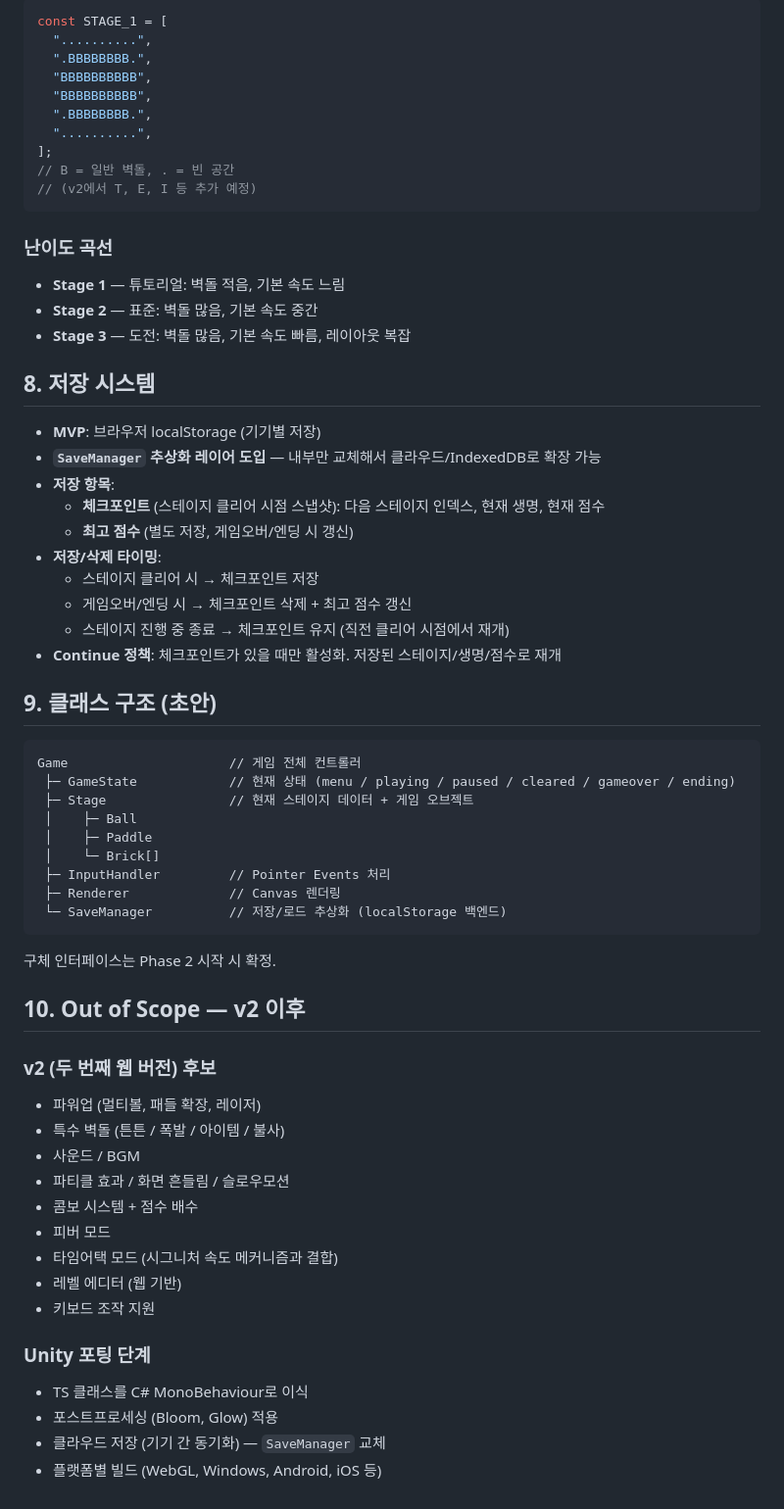
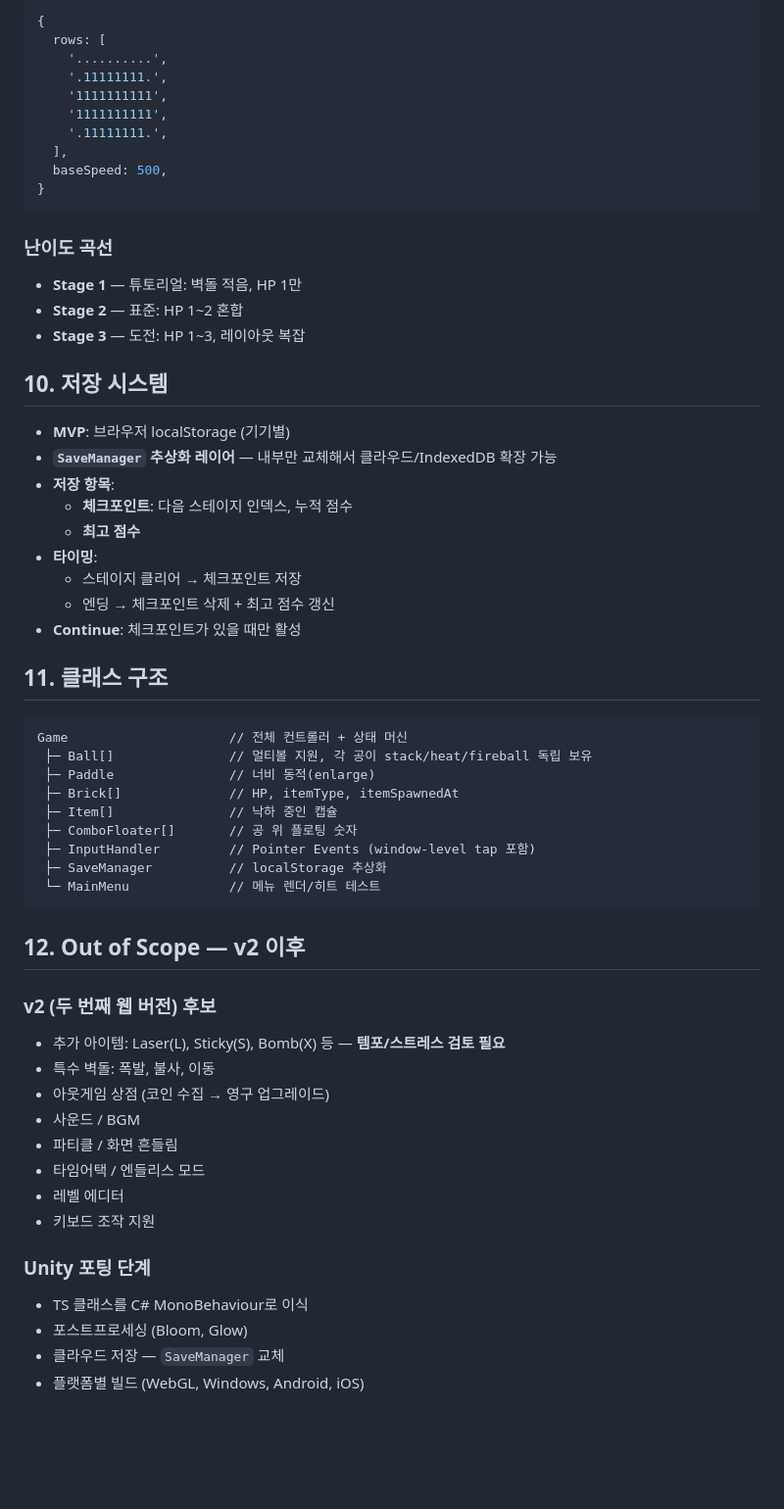
Before and after one commit to Yeohyundong/arkanoid, a Markdown page: design.md, the part around one of its changes. Shown at 98% size. Rendered like a GitHub page; blank space fills up the shorter version.

````diff
--- a/design.md
+++ b/design.md
@@ -110,66 +141,62 @@
 
 ```typescript
-const STAGE_1 = [
-  "..........",
-  ".BBBBBBBB.",
-  "BBBBBBBBBB",
-  "BBBBBBBBBB",
-  ".BBBBBBBB.",
-  "..........",
-];
-// B = 일반 벽돌, . = 빈 공간
-// (v2에서 T, E, I 등 추가 예정)
+{
+  rows: [
+    '..........',
+    '.11111111.',
+    '1111111111',
+    '1111111111',
+    '.11111111.',
+  ],
+  baseSpeed: 500,
+}
 ```
 
 ### 난이도 곡선
-- **Stage 1** — 튜토리얼: 벽돌 적음, 기본 속도 느림
-- **Stage 2** — 표준: 벽돌 많음, 기본 속도 중간
-- **Stage 3** — 도전: 벽돌 많음, 기본 속도 빠름, 레이아웃 복잡
+- **Stage 1** — 튜토리얼: 벽돌 적음, HP 1만
+- **Stage 2** — 표준: HP 1~2 혼합
+- **Stage 3** — 도전: HP 1~3, 레이아웃 복잡
 
-## 8. 저장 시스템
+## 10. 저장 시스템
 
-- **MVP**: 브라우저 localStorage (기기별 저장)
-- **`SaveManager` 추상화 레이어 도입** — 내부만 교체해서 클라우드/IndexedDB로 확장 가능
+- **MVP**: 브라우저 localStorage (기기별)
+- **`SaveManager` 추상화 레이어** — 내부만 교체해서 클라우드/IndexedDB 확장 가능
 - **저장 항목**:
-  - **체크포인트** (스테이지 클리어 시점 스냅샷): 다음 스테이지 인덱스, 현재 생명, 현재 점수
-  - **최고 점수** (별도 저장, 게임오버/엔딩 시 갱신)
-- **저장/삭제 타이밍**:
-  - 스테이지 클리어 시 → 체크포인트 저장
-  - 게임오버/엔딩 시 → 체크포인트 삭제 + 최고 점수 갱신
-  - 스테이지 진행 중 종료 → 체크포인트 유지 (직전 클리어 시점에서 재개)
-- **Continue 정책**: 체크포인트가 있을 때만 활성화. 저장된 스테이지/생명/점수로 재개
+  - **체크포인트**: 다음 스테이지 인덱스, 누적 점수
+  - **최고 점수**
+- **타이밍**:
+  - 스테이지 클리어 → 체크포인트 저장
+  - 엔딩 → 체크포인트 삭제 + 최고 점수 갱신
+- **Continue**: 체크포인트가 있을 때만 활성
 
-## 9. 클래스 구조 (초안)
+## 11. 클래스 구조
 
 ```
-Game                     // 게임 전체 컨트롤러
- ├─ GameState            // 현재 상태 (menu / playing / paused / cleared / gameover / ending)
- ├─ Stage                // 현재 스테이지 데이터 + 게임 오브젝트
- │    ├─ Ball
- │    ├─ Paddle
- │    └─ Brick[]
- ├─ InputHandler         // Pointer Events 처리
- ├─ Renderer             // Canvas 렌더링
- └─ SaveManager          // 저장/로드 추상화 (localStorage 백엔드)
+Game                     // 전체 컨트롤러 + 상태 머신
+ ├─ Ball[]               // 멀티볼 지원, 각 공이 stack/heat/fireball 독립 보유
+ ├─ Paddle               // 너비 동적(enlarge)
+ ├─ Brick[]              // HP, itemType, itemSpawnedAt
+ ├─ Item[]               // 낙하 중인 캡슐
+ ├─ ComboFloater[]       // 공 위 플로팅 숫자
+ ├─ InputHandler         // Pointer Events (window-level tap 포함)
+ ├─ SaveManager          // localStorage 추상화
+ └─ MainMenu             // 메뉴 렌더/히트 테스트
 ```
 
-구체 인터페이스는 Phase 2 시작 시 확정.
-
-## 10. Out of Scope — v2 이후
+## 12. Out of Scope — v2 이후
 
 ### v2 (두 번째 웹 버전) 후보
-- 파워업 (멀티볼, 패들 확장, 레이저)
-- 특수 벽돌 (튼튼 / 폭발 / 아이템 / 불사)
+- 추가 아이템: Laser(L), Sticky(S), Bomb(X) 등 — **템포/스트레스 검토 필요**
+- 특수 벽돌: 폭발, 불사, 이동
+- 아웃게임 상점 (코인 수집 → 영구 업그레이드)
 - 사운드 / BGM
-- 파티클 효과 / 화면 흔들림 / 슬로우모션
-- 콤보 시스템 + 점수 배수
-- 피버 모드
-- 타임어택 모드 (시그니처 속도 메커니즘과 결합)
-- 레벨 에디터 (웹 기반)
+- 파티클 / 화면 흔들림
+- 타임어택 / 엔들리스 모드
+- 레벨 에디터
 - 키보드 조작 지원
 
 ### Unity 포팅 단계
 - TS 클래스를 C# MonoBehaviour로 이식
-- 포스트프로세싱 (Bloom, Glow) 적용
-- 클라우드 저장 (기기 간 동기화) — `SaveManager` 교체
-- 플랫폼별 빌드 (WebGL, Windows, Android, iOS 등)
+- 포스트프로세싱 (Bloom, Glow)
+- 클라우드 저장 — `SaveManager` 교체
+- 플랫폼별 빌드 (WebGL, Windows, Android, iOS)
````
Also changed, not shown: other parts of design.md (+87 -56 lines).
